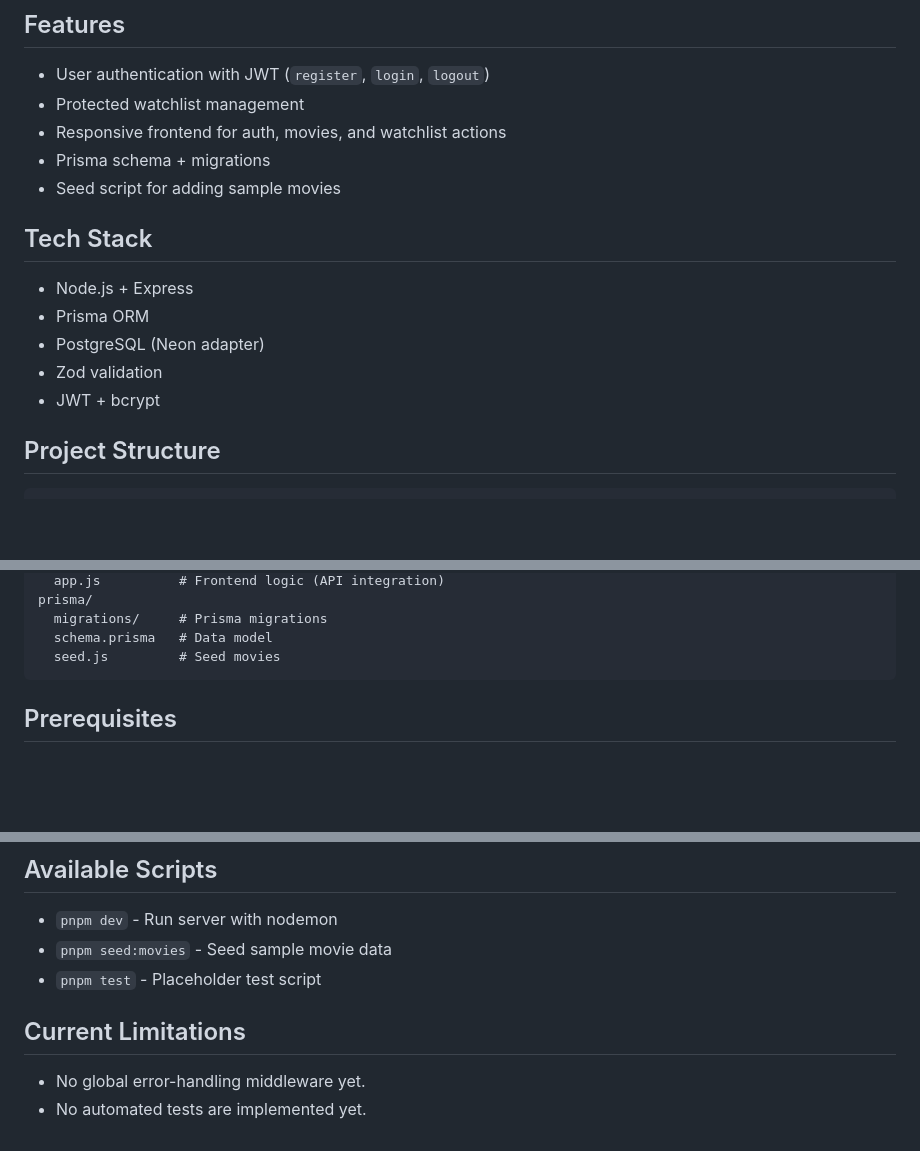
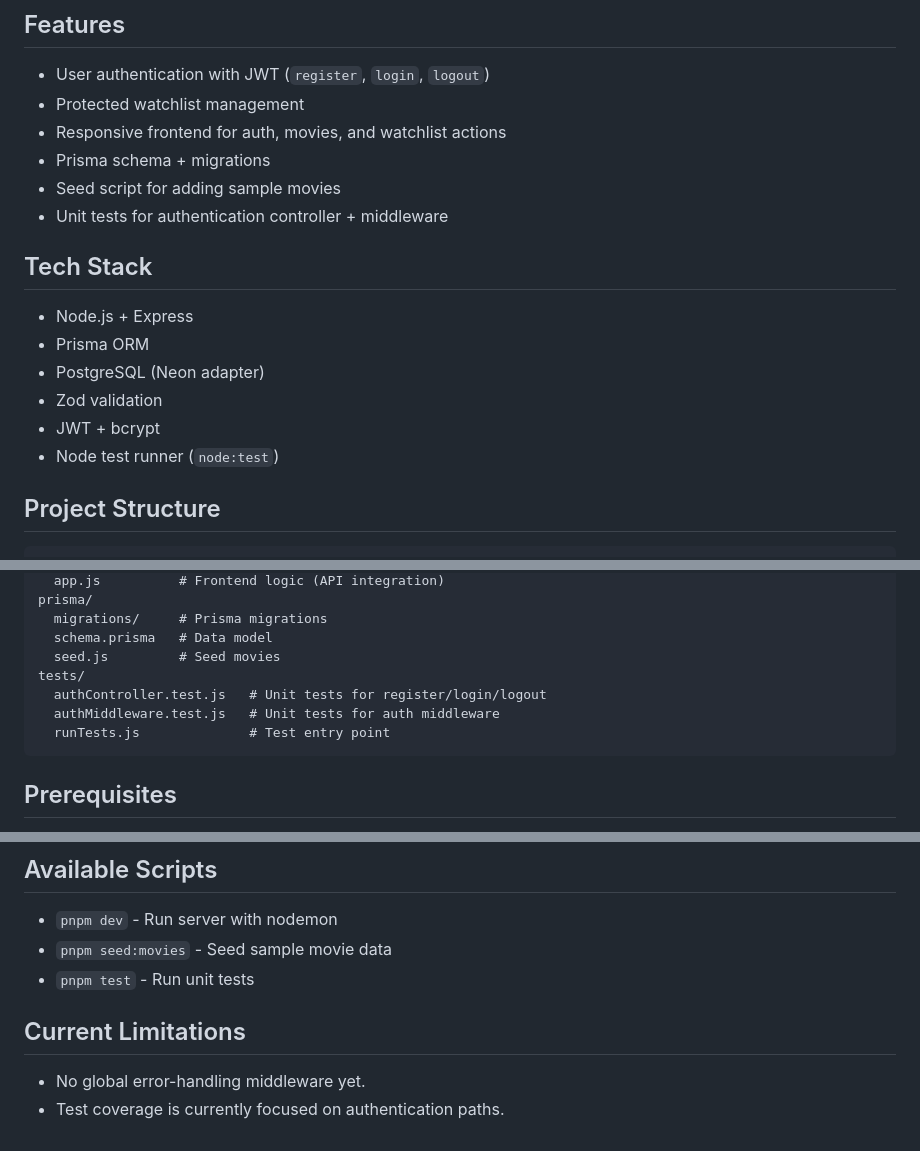
Before and after one commit to Cheruiyotki/movie-watchlist-api, a Markdown page: README.md, 3 parts joined by grey strips. Rendered like a GitHub page; blank space fills up the shorter version.

````diff
--- a/README.md
+++ b/README.md
@@ -9,6 +9,7 @@ Movie watchlist app with an Express + Prisma backend and a responsive frontend s
 - Responsive frontend for auth, movies, and watchlist actions
 - Prisma schema + migrations
 - Seed script for adding sample movies
+- Unit tests for authentication controller + middleware
 
 ## Tech Stack
 
@@ -17,6 +18,7 @@ Movie watchlist app with an Express + Prisma backend and a responsive frontend s
 - PostgreSQL (Neon adapter)
 - Zod validation
 - JWT + bcrypt
+- Node test runner (`node:test`)
 
 ## Project Structure
 
@@ -35,6 +37,10 @@ prisma/
   migrations/     # Prisma migrations
   schema.prisma   # Data model
   seed.js         # Seed movies
+tests/
+  authController.test.js   # Unit tests for register/login/logout
+  authMiddleware.test.js   # Unit tests for auth middleware
+  runTests.js              # Test entry point
 ```
 
 ## Prerequisites
@@ -159,9 +165,9 @@ Example add body:
 
 - `pnpm dev` - Run server with nodemon
 - `pnpm seed:movies` - Seed sample movie data
-- `pnpm test` - Placeholder test script
+- `pnpm test` - Run unit tests
 
 ## Current Limitations
 
 - No global error-handling middleware yet.
-- No automated tests are implemented yet.
+- Test coverage is currently focused on authentication paths.
````
